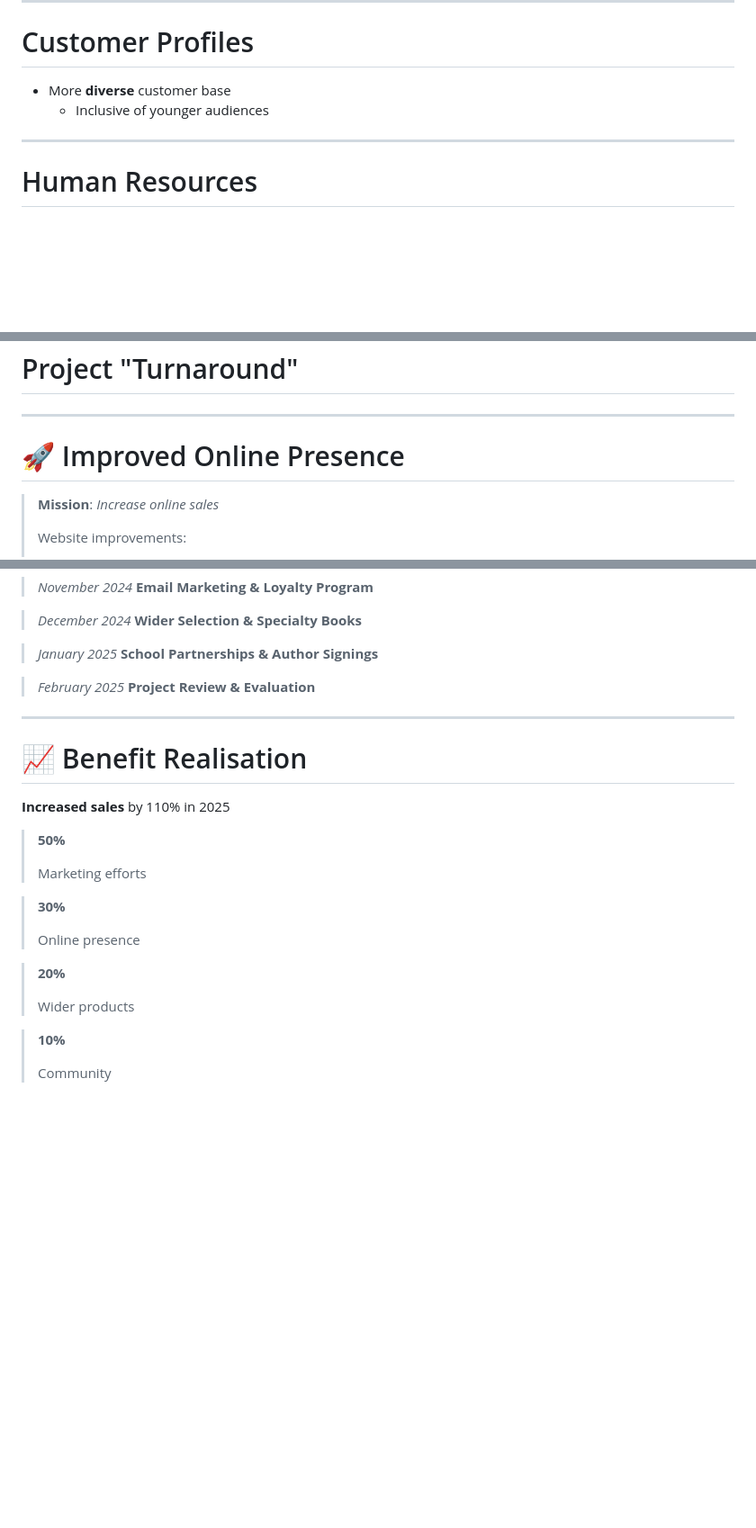
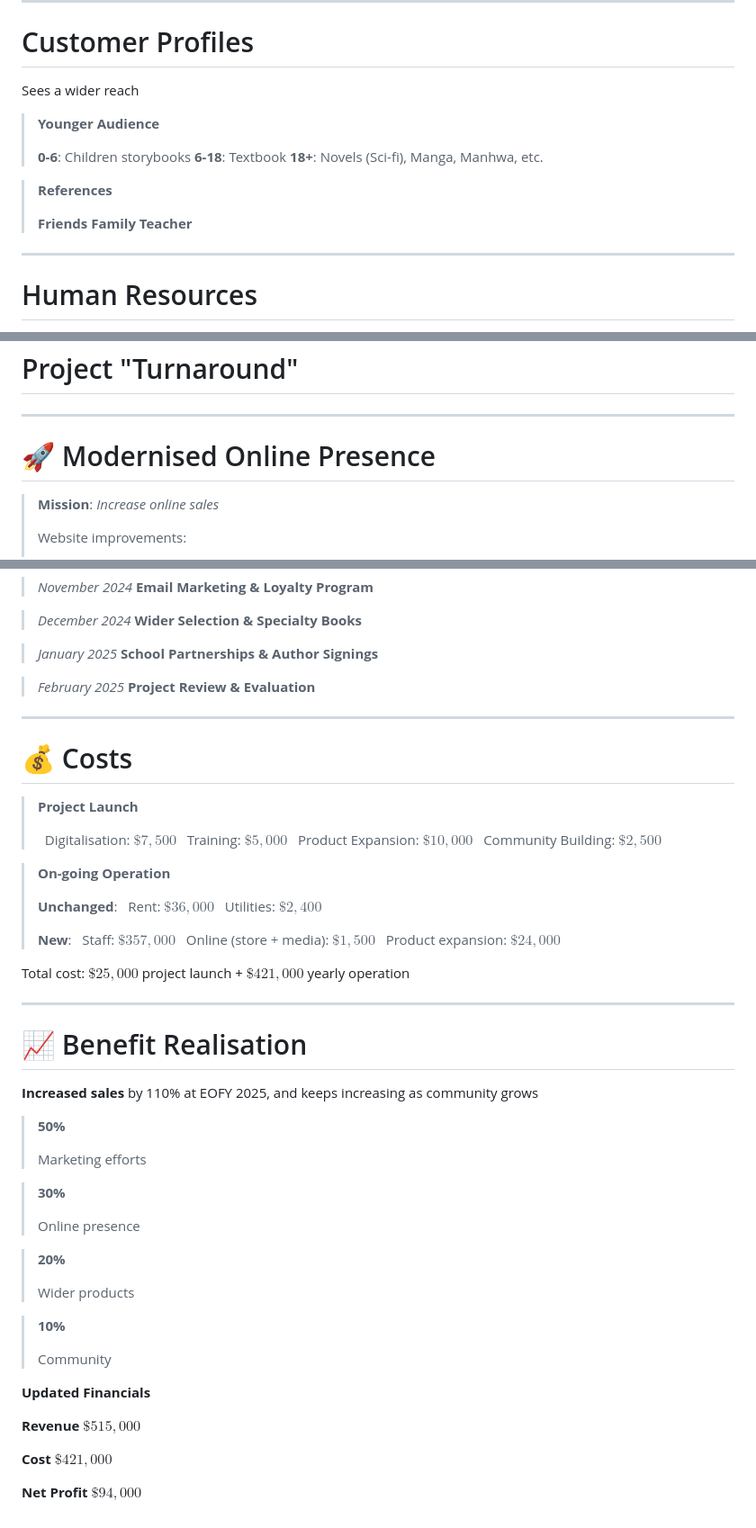
Before and after one commit to autumnssuns/qiba-docs, a Markdown page: Module_6_Brief.md, 3 parts joined by grey strips. Shown: that part at 90% size. Drawn GitHub-style; blank space fills up the shorter version.

```diff
--- a/Module_6_Brief.md
+++ b/Module_6_Brief.md
@@ -402,5 +404,19 @@ Needs:
 
 # Customer Profiles
 
-- More **diverse** customer base
-  - Inclusive of younger audiences
+Sees a <highlight>wider reach</highlight>
+
+<div class='timeline'>
+
+> **Younger Audience**
+>
+> **0-6**: Children storybooks
+> **6-18**: Textbook
+> **18+**: Novels (Sci-fi), Manga, Manhwa, etc.
+
+> **References**
+>
+> **Friends**
+> **Family**
+> **Teacher**
+
@@ -507,7 +568,7 @@ Timeline
 
 ---
 
-# 🚀 Improved Online Presence
+# 🚀 Modernised Online Presence
 
 <div class='flow flex titled'>
 
@@ -627,9 +719,37 @@ Timeline
 
 ---
 
+# 💰 Costs
+
+<div class='flow grid flex titled'>
+
+> **Project Launch**
+>
+> &nbsp;&nbsp;Digitalisation: $\$7,500$
+> &nbsp;&nbsp;Training: $\$5,000$
+> &nbsp;&nbsp;Product Expansion: $\$10,000$
+> &nbsp;&nbsp;Community Building: $\$2,500$
+
+> **On-going Operation**
+>
+> **Unchanged**:
+> &nbsp;&nbsp;Rent: $\$36,000$
+> &nbsp;&nbsp;Utilities: $\$2,400$
+>
+> **New**:
+> &nbsp;&nbsp;Staff: $\$357,000$
+> &nbsp;&nbsp;Online (store + media): $\$1,500$
+> &nbsp;&nbsp;Product expansion: $\$24,000$
+
+</div>
+
+<highlight>Total cost</highlight>: $\$25,000$ project launch + $\$421,000$ yearly operation
+
+---
+
 # 📈 Benefit Realisation
 
-**Increased sales** by 110% in 2025
+**Increased sales** by 110% at EOFY 2025, and <highlight>keeps increasing as community grows</highlight>
 
 <div class='flow grid flex titled'>
 
@@ -648,3 +768,17 @@ Timeline
 > **10%**
 >
 > Community
+
+</div>
+
+**Updated Financials**
+
+<div class='flow flex titled'>
+
+**Revenue** $\$515,000$
+
+**Cost** $\$421,000$
+
+**Net Profit** $\$94,000$
+
+</div>
```
Also changed, not shown: other parts of Module_6_Brief.md (+108 -30 lines).
